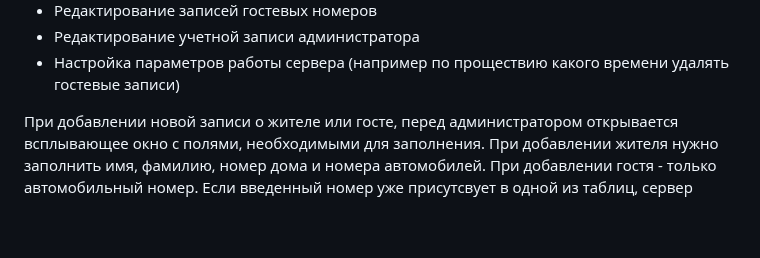
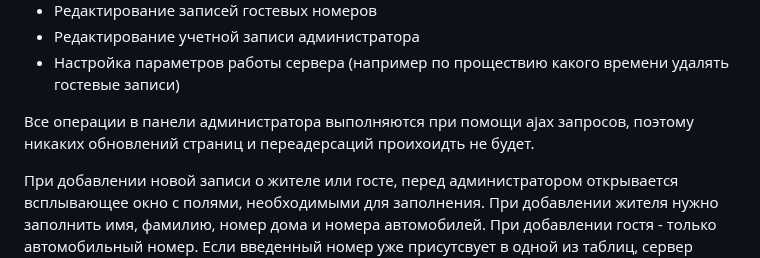
Before and after one commit to Sneyk01/coursework_2022, a Markdown page: README.md, the part around the change. Drawn GitHub-style; blank space fills up the shorter version.

```diff
--- a/README.md
+++ b/README.md
@@ -90,6 +90,8 @@
    - Редактирование записей гостевых номеров
    - Редактирование учетной записи администратора
    - Настройка параметров работы сервера (например по проществию какого времени удалять гостевые записи)
+
+  Все операции в панели администратора выполняются при помощи ajax запросов, поэтому никаких обновлений страниц и переадерсаций проихоидть не будет.
 
   При добавлении новой записи о жителе или госте, перед администратором открывается всплывающее окно с полями, необходимыми для заполнения. При добавлении жителя нужно заполнить имя, фамилию, номер дома и номера автомобилей. При добавлении гостя - только автомобильный номер. Если введенный номер уже присутсвует в одной из таблиц, сервер вернет сообщение с ошибкой. В случае успеха, пользоватлеь увидет сообщение, что запись добавлена, а в выбраной таблице отобразится новая запись.
 
```
